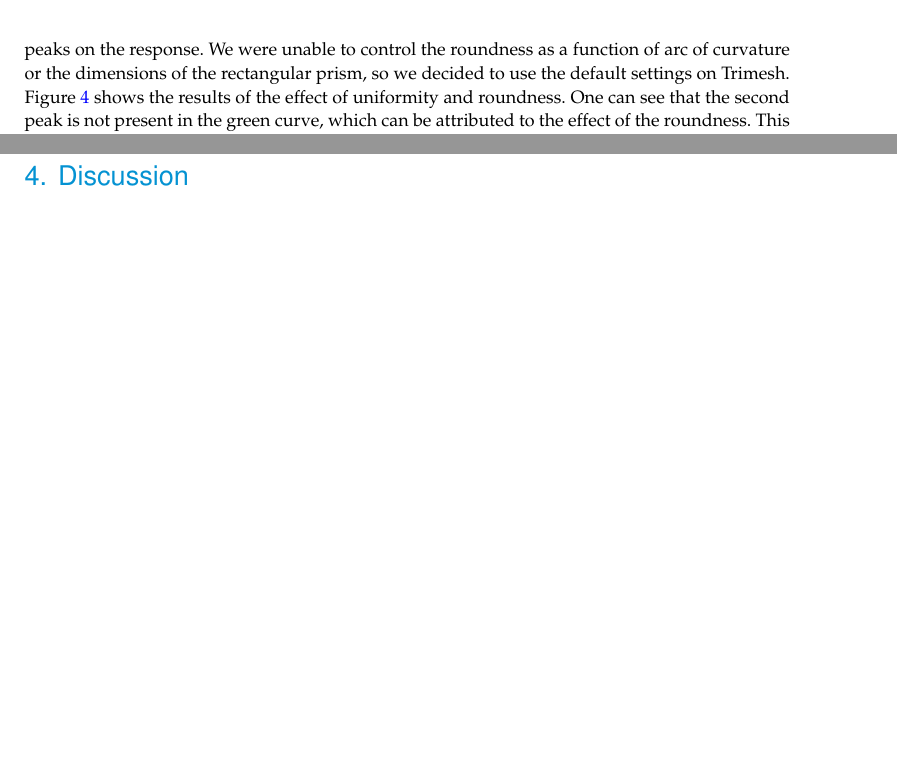
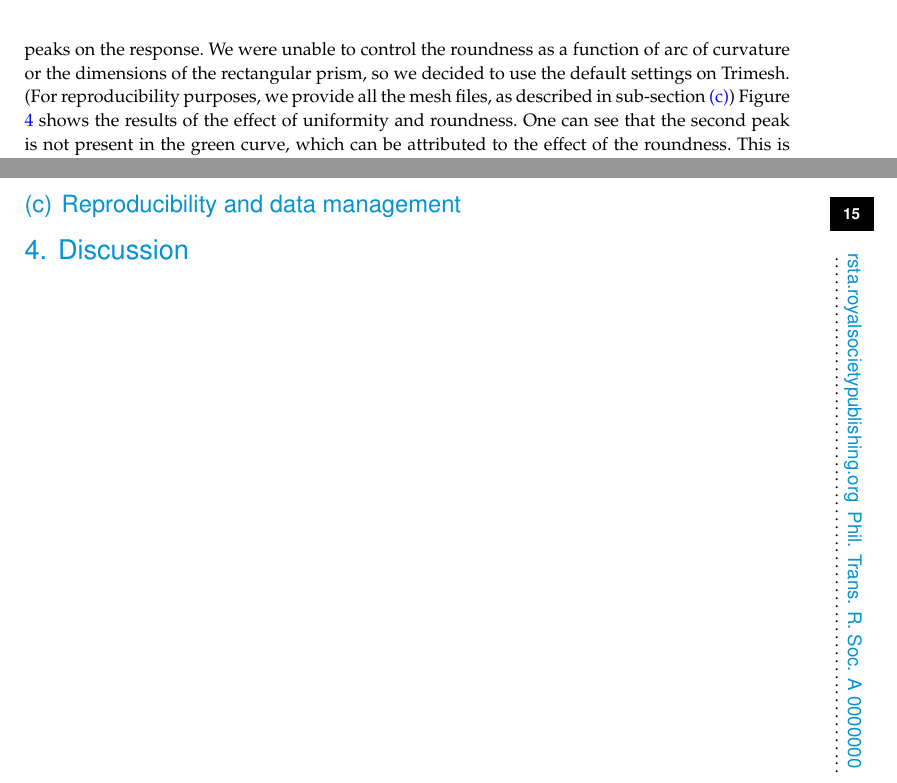
Before and after one commit to barbagroup/pygbe_validation_paper, a LaTeX document (tex/ClementiBarba2020.tex, which reads tex/results.tex): two parts of pages 8 and 14 of 15 before the commit and two parts of pages 8 and 15 of 16 after it, joined at a grey line, cut so that both start at the same text, the shorter picture padded with empty space. Compiled offline with pdfLaTeX.

Commit message:
say we share the mesh files

```diff
--- a/tex/results.tex
+++ b/tex/results.tex
@@ -109,7 +109,9 @@ and obtained uniform meshes. We wanted to study the effect of a uniform mesh as
 of rounding the edges---Rockstuhl et al.\ mentioned rounded edges
 as a factor that introduces extra peaks on the response. We were unable to control the
 roundness as a function of arc of curvature or the dimensions of the rectangular prism, so we
-decided to use the default settings on Trimesh. Figure \ref{fig:tri_reg_round_14} shows the
+decided to use the default settings on Trimesh.
+(For reproducibility purposes, we provide all the mesh files, as described in sub-section \ref{sec:reprod})
+Figure \ref{fig:tri_reg_round_14} shows the
 results of the effect of uniformity and roundness. One can see that the second peak is not
 present in the green curve, which can be attributed to the effect of the roundness. This is
 consistent with the results in Rockstuhl et al.
@@ -370,3 +372,6 @@ Figure 2 of their paper (green curve) we get (see Figure \ref{fig:rep_2a})
      order approximation}
     \label{fig:rep_2a}
  \end{figure}
+
+
+ \subsection{Reproducibility and data management} \label{sec:reprod}
```
